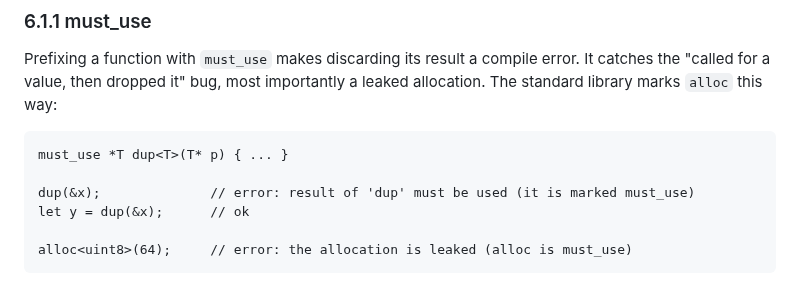
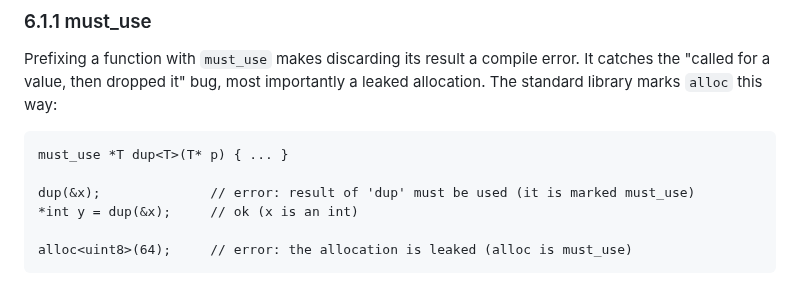
Before and after one commit to doranteseduardo/eskiu, a Markdown page: docs/lang/spec.md, the part around the change. GitHub-like rendering.

Commit message:
docs: must_use example compiles

````diff
--- a/docs/lang/spec.md
+++ b/docs/lang/spec.md
@@ -797,7 +797,7 @@ allocation. The standard library marks `alloc` this way:
 must_use *T dup<T>(T* p) { ... }
 
 dup(&x);              // error: result of 'dup' must be used (it is marked must_use)
-let y = dup(&x);      // ok
+*int y = dup(&x);     // ok (x is an int)
 
 alloc<uint8>(64);     // error: the allocation is leaked (alloc is must_use)
 ```
````
